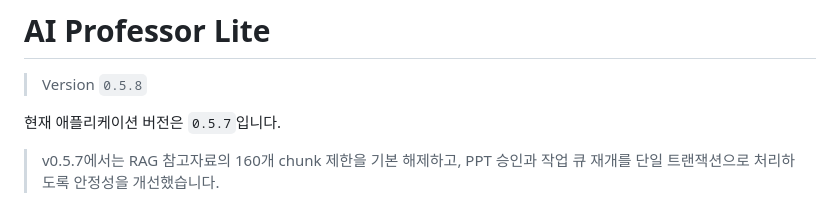
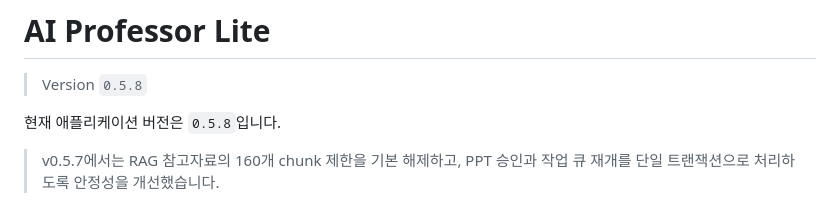
Before and after one commit to hallym-aiedu-center/ai_prof_lite, a Markdown page: README.MD, the part around the change. GitHub-like rendering.

Commit message:
fix: update README current version to 0.5.8

```diff
--- a/README.MD
+++ b/README.MD
@@ -2,7 +2,7 @@
 
 > Version `0.5.8`
 
-현재 애플리케이션 버전은 `0.5.7`입니다.
+현재 애플리케이션 버전은 `0.5.8`입니다.
 >
 > v0.5.7에서는 RAG 참고자료의 160개 chunk 제한을 기본 해제하고, PPT 승인과 작업 큐 재개를 단일 트랜잭션으로 처리하도록 안정성을 개선했습니다.
 
```
